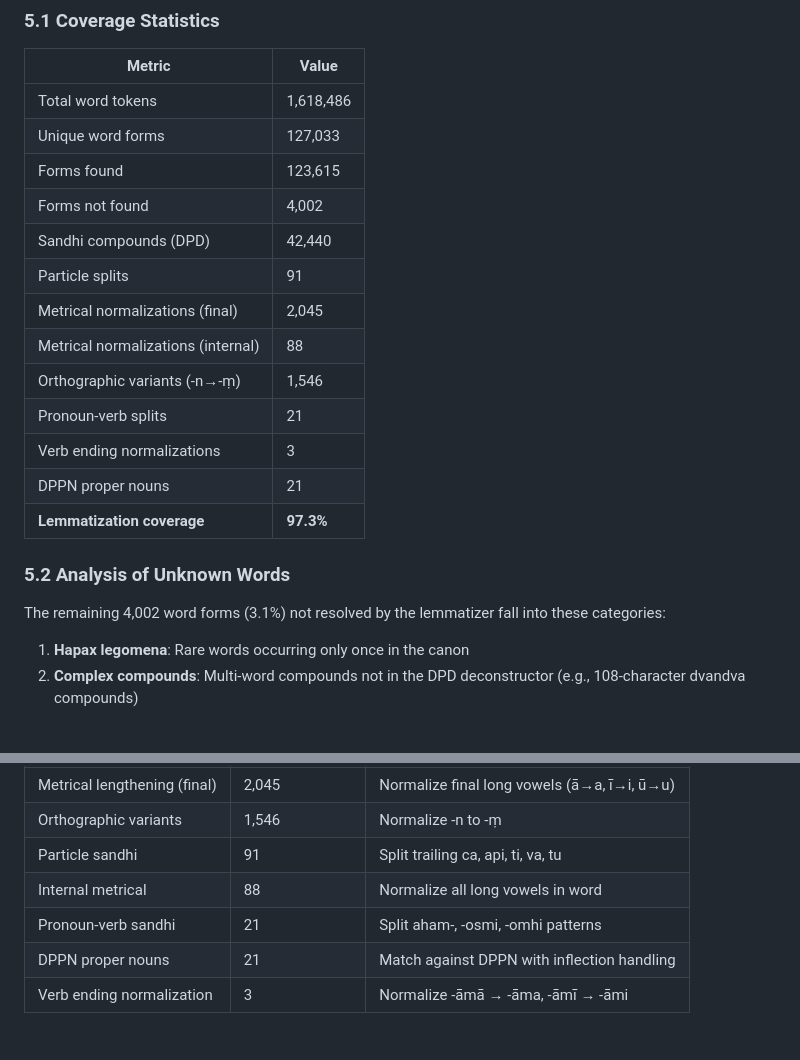
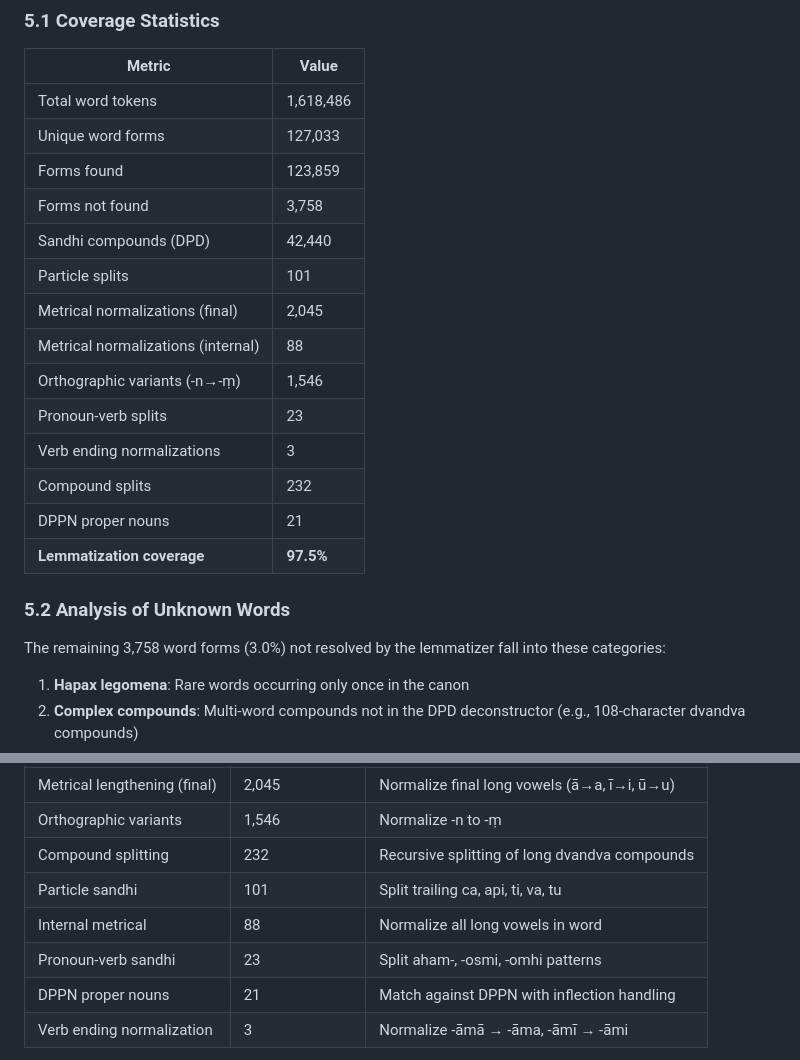
Before and after one commit to dangerzig/pali-canon, a Markdown page: docs/methodology.md, 2 parts joined by grey strips. GitHub-like rendering.

Commit message:
Update methodology with final 97.5% coverage statistics
Co-Authored-By: Claude Opus 4.5 <noreply@anthropic.com>

```diff
--- a/docs/methodology.md
+++ b/docs/methodology.md
@@ -191,21 +191,22 @@ Token fields:
 |--------|-------|
 | Total word tokens | 1,618,486 |
 | Unique word forms | 127,033 |
-| Forms found | 123,615 |
-| Forms not found | 4,002 |
+| Forms found | 123,859 |
+| Forms not found | 3,758 |
 | Sandhi compounds (DPD) | 42,440 |
-| Particle splits | 91 |
+| Particle splits | 101 |
 | Metrical normalizations (final) | 2,045 |
 | Metrical normalizations (internal) | 88 |
 | Orthographic variants (-n→-ṃ) | 1,546 |
-| Pronoun-verb splits | 21 |
+| Pronoun-verb splits | 23 |
 | Verb ending normalizations | 3 |
+| Compound splits | 232 |
 | DPPN proper nouns | 21 |
-| **Lemmatization coverage** | **97.3%** |
+| **Lemmatization coverage** | **97.5%** |
 
 ### 5.2 Analysis of Unknown Words
 
-The remaining 4,002 word forms (3.1%) not resolved by the lemmatizer fall into these categories:
+The remaining 3,758 word forms (3.0%) not resolved by the lemmatizer fall into these categories:
 
 1. **Hapax legomena**: Rare words occurring only once in the canon
 2. **Complex compounds**: Multi-word compounds not in the DPD deconstructor (e.g., 108-character dvandva compounds)
@@ -219,9 +220,10 @@ The following categories were successfully handled by the improved lemmatizer:
 |----------|---------------|--------|
 | Metrical lengthening (final) | 2,045 | Normalize final long vowels (ā→a, ī→i, ū→u) |
 | Orthographic variants | 1,546 | Normalize -n to -ṃ |
-| Particle sandhi | 91 | Split trailing ca, api, ti, va, tu |
+| Compound splitting | 232 | Recursive splitting of long dvandva compounds |
+| Particle sandhi | 101 | Split trailing ca, api, ti, va, tu |
 | Internal metrical | 88 | Normalize all long vowels in word |
-| Pronoun-verb sandhi | 21 | Split aham-, -osmi, -omhi patterns |
+| Pronoun-verb sandhi | 23 | Split aham-, -osmi, -omhi patterns |
 | DPPN proper nouns | 21 | Match against DPPN with inflection handling |
 | Verb ending normalization | 3 | Normalize -āmā → -āma, -āmī → -āmi |
 
```
